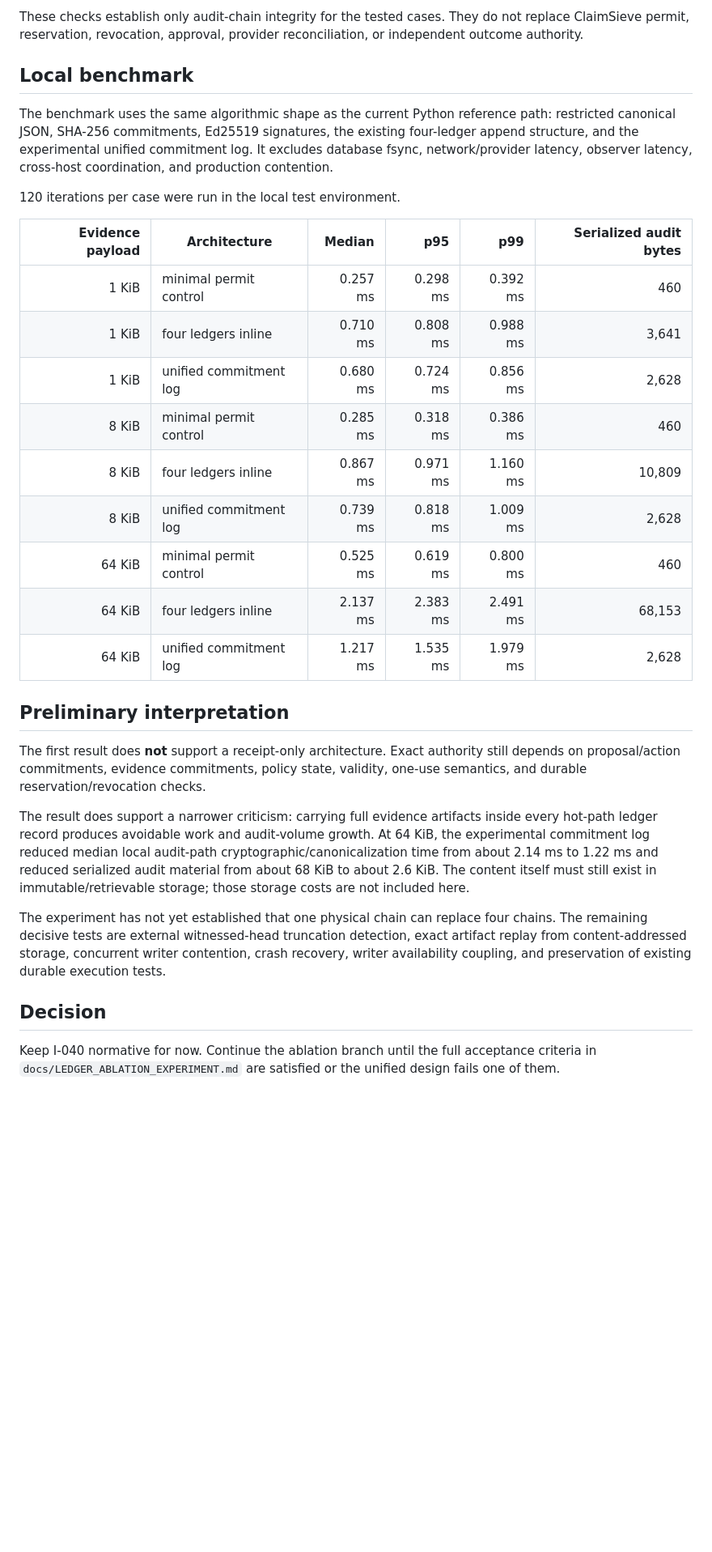
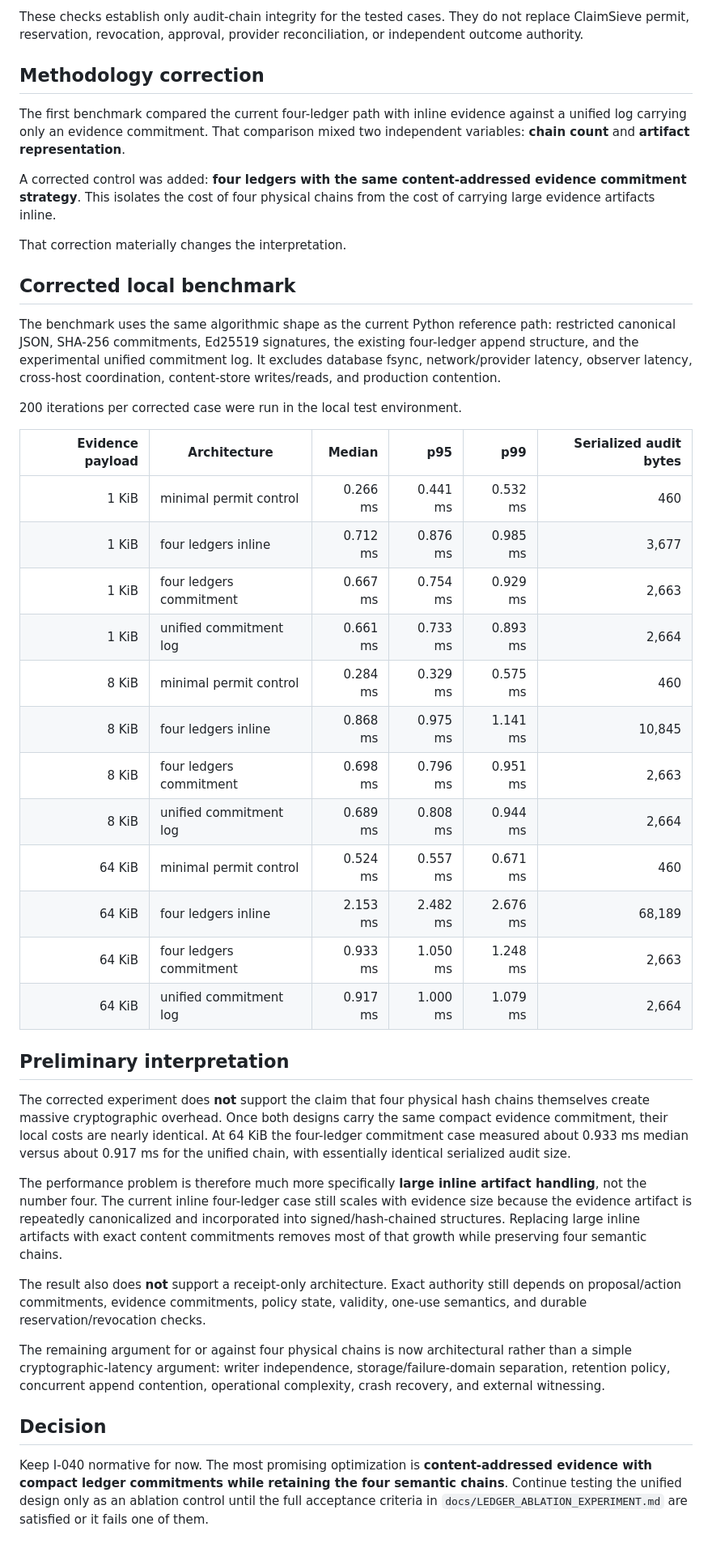
Before and after one commit to ethanduley-png/claimsieve-mainstreet, a Markdown page: docs/LEDGER_ABLATION_RESULTS.md, the part around the change. Shown at 81% size. Rendered like a GitHub page; blank space fills up the shorter version.

Commit message:
Correct ablation by isolating chain-count cost

```diff
--- a/docs/LEDGER_ABLATION_RESULTS.md
+++ b/docs/LEDGER_ABLATION_RESULTS.md
@@ -17,32 +17,45 @@ The experimental unified multi-signer log passed the first mutation and writer-s
 
 These checks establish only audit-chain integrity for the tested cases. They do not replace ClaimSieve permit, reservation, revocation, approval, provider reconciliation, or independent outcome authority.
 
-## Local benchmark
+## Methodology correction
 
-The benchmark uses the same algorithmic shape as the current Python reference path: restricted canonical JSON, SHA-256 commitments, Ed25519 signatures, the existing four-ledger append structure, and the experimental unified commitment log. It excludes database fsync, network/provider latency, observer latency, cross-host coordination, and production contention.
+The first benchmark compared the current four-ledger path with inline evidence against a unified log carrying only an evidence commitment. That comparison mixed two independent variables: **chain count** and **artifact representation**.
 
-120 iterations per case were run in the local test environment.
+A corrected control was added: **four ledgers with the same content-addressed evidence commitment strategy**. This isolates the cost of four physical chains from the cost of carrying large evidence artifacts inline.
+
+That correction materially changes the interpretation.
+
+## Corrected local benchmark
+
+The benchmark uses the same algorithmic shape as the current Python reference path: restricted canonical JSON, SHA-256 commitments, Ed25519 signatures, the existing four-ledger append structure, and the experimental unified commitment log. It excludes database fsync, network/provider latency, observer latency, cross-host coordination, content-store writes/reads, and production contention.
+
+200 iterations per corrected case were run in the local test environment.
 
 | Evidence payload | Architecture | Median | p95 | p99 | Serialized audit bytes |
 | ---: | --- | ---: | ---: | ---: | ---: |
-| 1 KiB | minimal permit control | 0.257 ms | 0.298 ms | 0.392 ms | 460 |
-| 1 KiB | four ledgers inline | 0.710 ms | 0.808 ms | 0.988 ms | 3,641 |
-| 1 KiB | unified commitment log | 0.680 ms | 0.724 ms | 0.856 ms | 2,628 |
-| 8 KiB | minimal permit control | 0.285 ms | 0.318 ms | 0.386 ms | 460 |
-| 8 KiB | four ledgers inline | 0.867 ms | 0.971 ms | 1.160 ms | 10,809 |
-| 8 KiB | unified commitment log | 0.739 ms | 0.818 ms | 1.009 ms | 2,628 |
-| 64 KiB | minimal permit control | 0.525 ms | 0.619 ms | 0.800 ms | 460 |
-| 64 KiB | four ledgers inline | 2.137 ms | 2.383 ms | 2.491 ms | 68,153 |
-| 64 KiB | unified commitment log | 1.217 ms | 1.535 ms | 1.979 ms | 2,628 |
+| 1 KiB | minimal permit control | 0.266 ms | 0.441 ms | 0.532 ms | 460 |
+| 1 KiB | four ledgers inline | 0.712 ms | 0.876 ms | 0.985 ms | 3,677 |
+| 1 KiB | four ledgers commitment | 0.667 ms | 0.754 ms | 0.929 ms | 2,663 |
+| 1 KiB | unified commitment log | 0.661 ms | 0.733 ms | 0.893 ms | 2,664 |
+| 8 KiB | minimal permit control | 0.284 ms | 0.329 ms | 0.575 ms | 460 |
+| 8 KiB | four ledgers inline | 0.868 ms | 0.975 ms | 1.141 ms | 10,845 |
+| 8 KiB | four ledgers commitment | 0.698 ms | 0.796 ms | 0.951 ms | 2,663 |
+| 8 KiB | unified commitment log | 0.689 ms | 0.808 ms | 0.944 ms | 2,664 |
+| 64 KiB | minimal permit control | 0.524 ms | 0.557 ms | 0.671 ms | 460 |
+| 64 KiB | four ledgers inline | 2.153 ms | 2.482 ms | 2.676 ms | 68,189 |
+| 64 KiB | four ledgers commitment | 0.933 ms | 1.050 ms | 1.248 ms | 2,663 |
+| 64 KiB | unified commitment log | 0.917 ms | 1.000 ms | 1.079 ms | 2,664 |
 
 ## Preliminary interpretation
 
-The first result does **not** support a receipt-only architecture. Exact authority still depends on proposal/action commitments, evidence commitments, policy state, validity, one-use semantics, and durable reservation/revocation checks.
+The corrected experiment does **not** support the claim that four physical hash chains themselves create massive cryptographic overhead. Once both designs carry the same compact evidence commitment, their local costs are nearly identical. At 64 KiB the four-ledger commitment case measured about 0.933 ms median versus about 0.917 ms for the unified chain, with essentially identical serialized audit size.
 
-The result does support a narrower criticism: carrying full evidence artifacts inside every hot-path ledger record produces avoidable work and audit-volume growth. At 64 KiB, the experimental commitment log reduced median local audit-path cryptographic/canonicalization time from about 2.14 ms to 1.22 ms and reduced serialized audit material from about 68 KiB to about 2.6 KiB. The content itself must still exist in immutable/retrievable storage; those storage costs are not included here.
+The performance problem is therefore much more specifically **large inline artifact handling**, not the number four. The current inline four-ledger case still scales with evidence size because the evidence artifact is repeatedly canonicalized and incorporated into signed/hash-chained structures. Replacing large inline artifacts with exact content commitments removes most of that growth while preserving four semantic chains.
 
-The experiment has not yet established that one physical chain can replace four chains. The remaining decisive tests are external witnessed-head truncation detection, exact artifact replay from content-addressed storage, concurrent writer contention, crash recovery, writer availability coupling, and preservation of existing durable execution tests.
+The result also does **not** support a receipt-only architecture. Exact authority still depends on proposal/action commitments, evidence commitments, policy state, validity, one-use semantics, and durable reservation/revocation checks.
+
+The remaining argument for or against four physical chains is now architectural rather than a simple cryptographic-latency argument: writer independence, storage/failure-domain separation, retention policy, concurrent append contention, operational complexity, crash recovery, and external witnessing.
 
 ## Decision
 
-Keep I-040 normative for now. Continue the ablation branch until the full acceptance criteria in `docs/LEDGER_ABLATION_EXPERIMENT.md` are satisfied or the unified design fails one of them.
+Keep I-040 normative for now. The most promising optimization is **content-addressed evidence with compact ledger commitments while retaining the four semantic chains**. Continue testing the unified design only as an ablation control until the full acceptance criteria in `docs/LEDGER_ABLATION_EXPERIMENT.md` are satisfied or it fails one of them.
```
